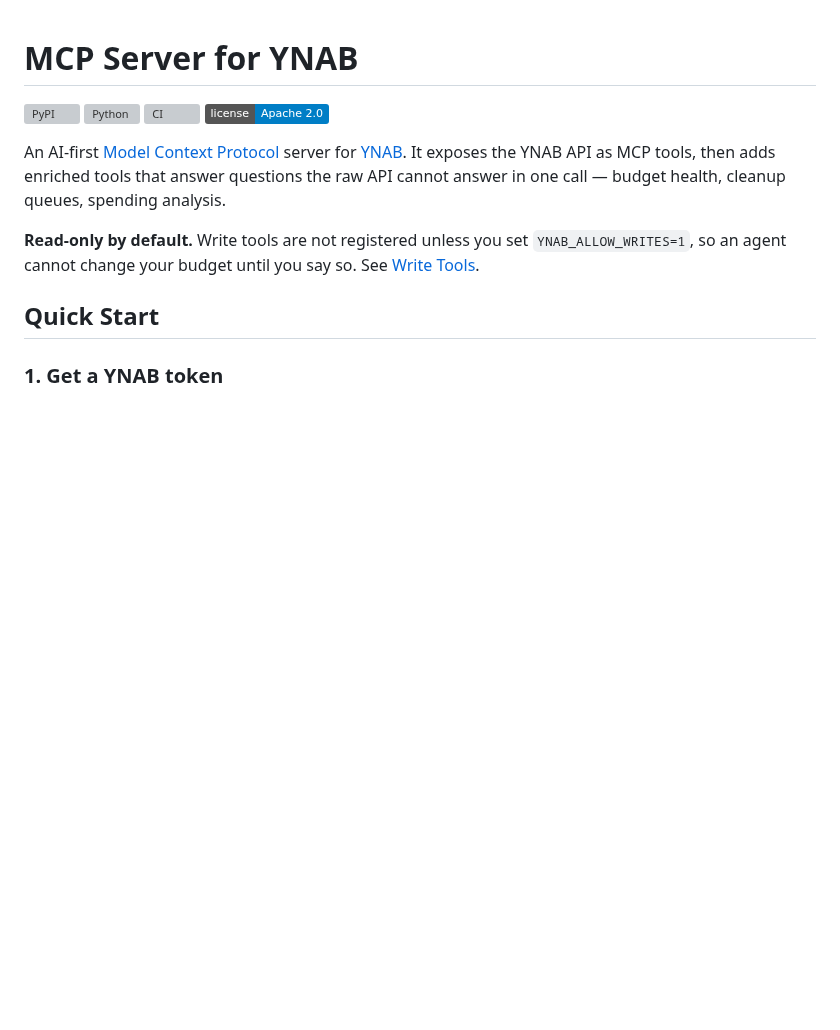
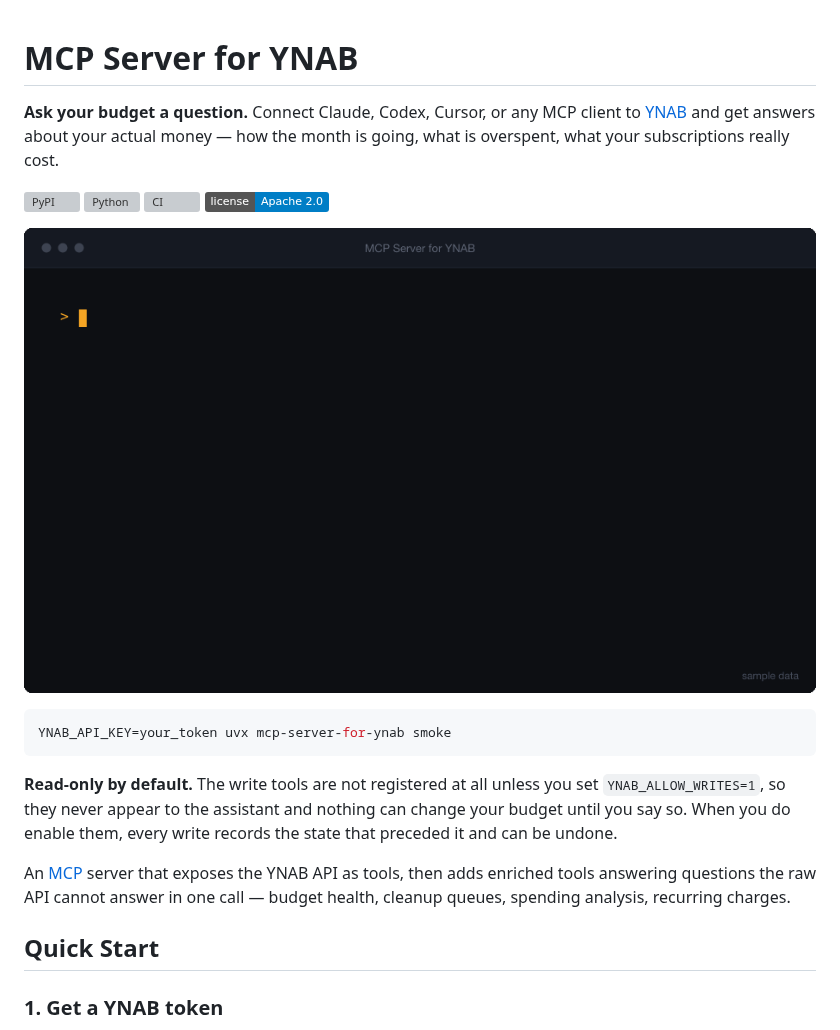
Before and after one commit to hs737/mcp-server-for-ynab, a Markdown page: README.md, the part around the change. Drawn GitHub-style; pictures changed too: assets/demo.gif (added); badges without logos; blank space fills up the shorter version; grey boxes are pictures that could not be loaded.

````diff
--- a/README.md
+++ b/README.md
@@ -1,20 +1,32 @@
 <!-- mcp-name: io.github.hs737/mcp-server-for-ynab -->
 
 # MCP Server for YNAB
+
+**Ask your budget a question.** Connect Claude, Codex, Cursor, or any MCP client
+to [YNAB](https://ynab.com) and get answers about your actual money — how the
+month is going, what is overspent, what your subscriptions really cost.
 
 [![PyPI](https://img.shields.io/pypi/v/mcp-server-for-ynab?logo=pypi&logoColor=white&label=PyPI)](https://pypi.org/project/mcp-server-for-ynab/)
 [![Python](https://img.shields.io/pypi/pyversions/mcp-server-for-ynab?logo=python&logoColor=white&label=Python)](https://pypi.org/project/mcp-server-for-ynab/)
 [![CI](https://github.com/hs737/mcp-server-for-ynab/actions/workflows/ci.yml/badge.svg)](https://github.com/hs737/mcp-server-for-ynab/actions/workflows/ci.yml)
 [![License](https://img.shields.io/badge/license-Apache%202.0-blue.svg)](LICENSE)
 
-An AI-first [Model Context Protocol](https://modelcontextprotocol.io/) server for
-[YNAB](https://ynab.com). It exposes the YNAB API as MCP tools, then adds
-enriched tools that answer questions the raw API cannot answer in one call —
-budget health, cleanup queues, spending analysis.
+<!-- Absolute URL on purpose: this README is also the package description on
+     PyPI, where a repository-relative image path resolves to nothing. -->
+![A terminal session asking how the month is going and what subscriptions cost, answered by the server from a sample budget](https://raw.githubusercontent.com/hs737/mcp-server-for-ynab/master/assets/demo.gif)
 
-**Read-only by default.** Write tools are not registered unless you set
-`YNAB_ALLOW_WRITES=1`, so an agent cannot change your budget until you say so.
-See [Write Tools](#write-tools).
+```bash
+YNAB_API_KEY=your_token uvx mcp-server-for-ynab smoke
+```
+
+**Read-only by default.** The write tools are not registered at all unless you
+set `YNAB_ALLOW_WRITES=1`, so they never appear to the assistant and nothing can
+change your budget until you say so. When you do enable them, every write
+records the state that preceded it and can be undone.
+
+An [MCP](https://modelcontextprotocol.io/) server that exposes the YNAB API as
+tools, then adds enriched tools answering questions the raw API cannot answer in
+one call — budget health, cleanup queues, spending analysis, recurring charges.
 
 ## Quick Start
 
````
Also changed, not shown: assets/social-preview.png (added), 7 other files.
